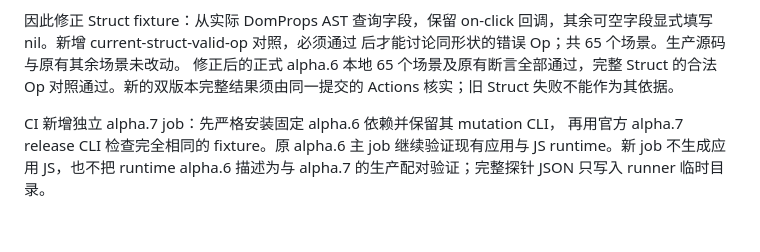
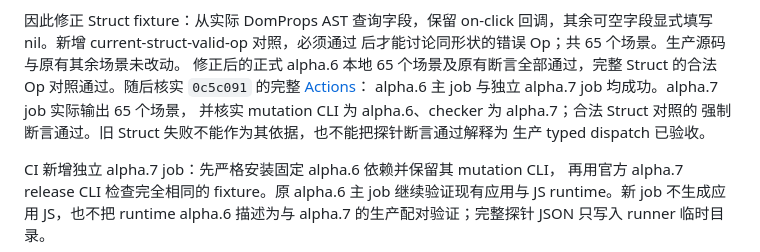
Before and after one commit to Respo/respo.calcit, a Markdown page: history/20261006-published-alpha7-dispatch.md, the part around the change. Drawn GitHub-style; blank space fills up the shorter version.

Commit message:
Document completed alpha.7 dispatch CI verification

```diff
--- a/history/20261006-published-alpha7-dispatch.md
+++ b/history/20261006-published-alpha7-dispatch.md
@@ -15,8 +15,12 @@ fixture 只给 1 个字段，并未指向 dispatch。不能据此声称错误 Op
 回调，其余可空字段显式填写 nil。新增 current-struct-valid-op 对照，必须通过
 后才能讨论同形状的错误 Op；共 65 个场景。生产源码与原有其余场景未改动。
 修正后的正式 alpha.6 本地 65 个场景及原有断言全部通过，完整 Struct 的合法
-Op 对照通过。新的双版本完整结果须由同一提交的 Actions 核实；旧 Struct
-失败不能作为其依据。
+Op 对照通过。随后核实 `0c5c091` 的完整
+[Actions](https://github.com/Respo/respo.calcit/actions/runs/37392589718)：
+alpha.6 主 job 与独立 alpha.7 job 均成功。alpha.7 job 实际输出 65 个场景，
+并核实 mutation CLI 为 alpha.6、checker 为 alpha.7；合法 Struct 对照的
+强制断言通过。旧 Struct 失败不能作为其依据，也不能把探针断言通过解释为
+生产 typed dispatch 已验收。
 
 CI 新增独立 alpha.7 job：先严格安装固定 alpha.6 依赖并保留其 mutation CLI，
 再用官方 alpha.7 release CLI 检查完全相同的 fixture。原 alpha.6 主 job
```
